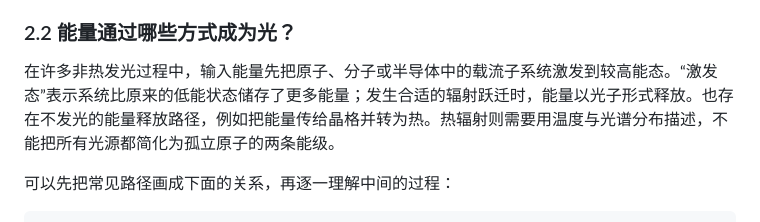
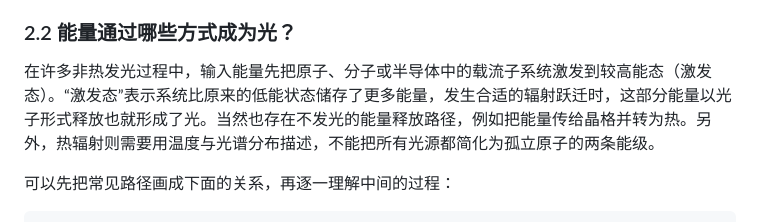
Before and after one commit to lionelnoah/Photon2Pixel-ISP, a Markdown page: docs/01_一个光子的旅行.md, the part around the change. Drawn GitHub-style.

Commit message:
Revise section on energy becoming light
Clarify the explanation of energy conversion to light in non-thermal processes.

```diff
--- a/docs/01_一个光子的旅行.md
+++ b/docs/01_一个光子的旅行.md
@@ -55,7 +55,7 @@ flowchart TD
 
 ### 2.2 能量通过哪些方式成为光？
 
-在许多非热发光过程中，输入能量先把原子、分子或半导体中的载流子系统激发到较高能态。“激发态”表示系统比原来的低能状态储存了更多能量；发生合适的辐射跃迁时，能量以光子形式释放。也存在不发光的能量释放路径，例如把能量传给晶格并转为热。热辐射则需要用温度与光谱分布描述，不能把所有光源都简化为孤立原子的两条能级。
+在许多非热发光过程中，输入能量先把原子、分子或半导体中的载流子系统激发到较高能态（激发态）。“激发态”表示系统比原来的低能状态储存了更多能量，发生合适的辐射跃迁时，这部分能量以光子形式释放也就形成了光。当然也存在不发光的能量释放路径，例如把能量传给晶格并转为热。另外，热辐射则需要用温度与光谱分布描述，不能把所有光源都简化为孤立原子的两条能级。
 
 可以先把常见路径画成下面的关系，再逐一理解中间的过程：
 
```
